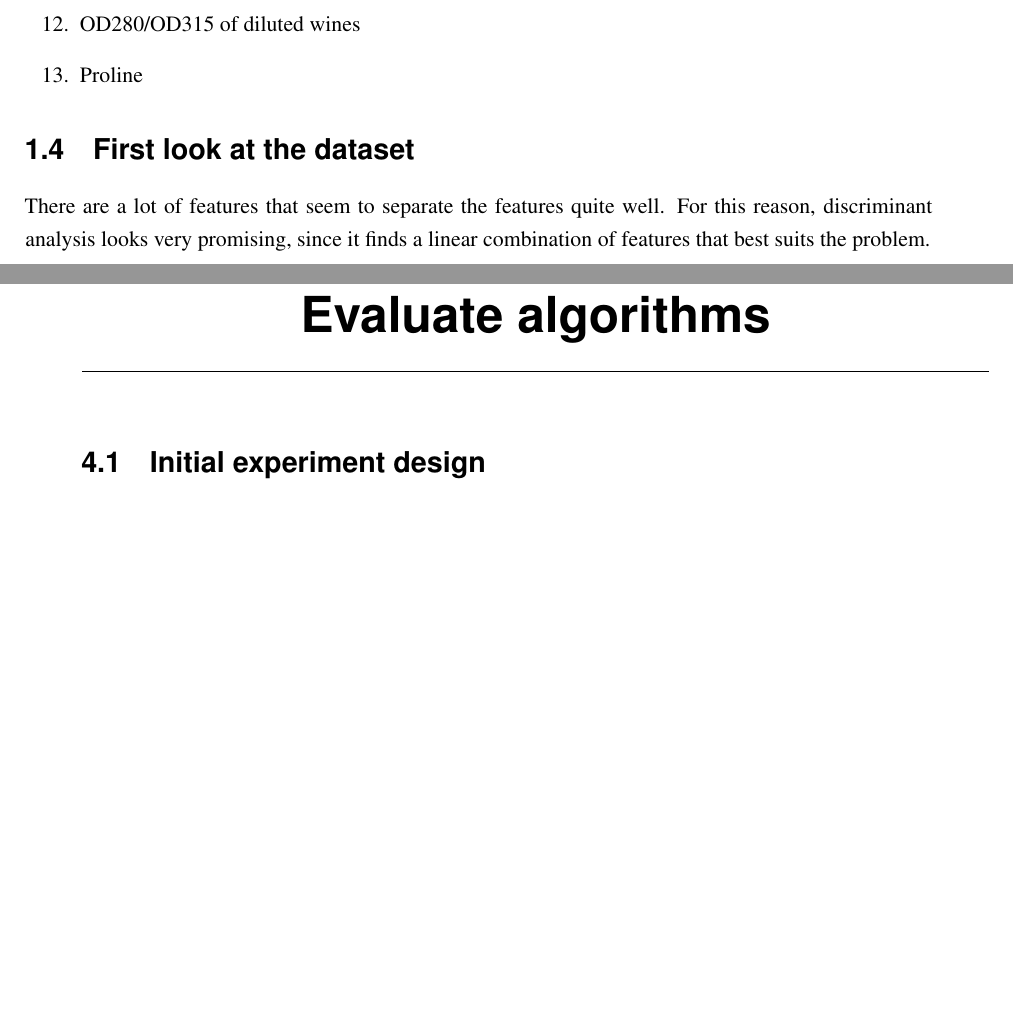
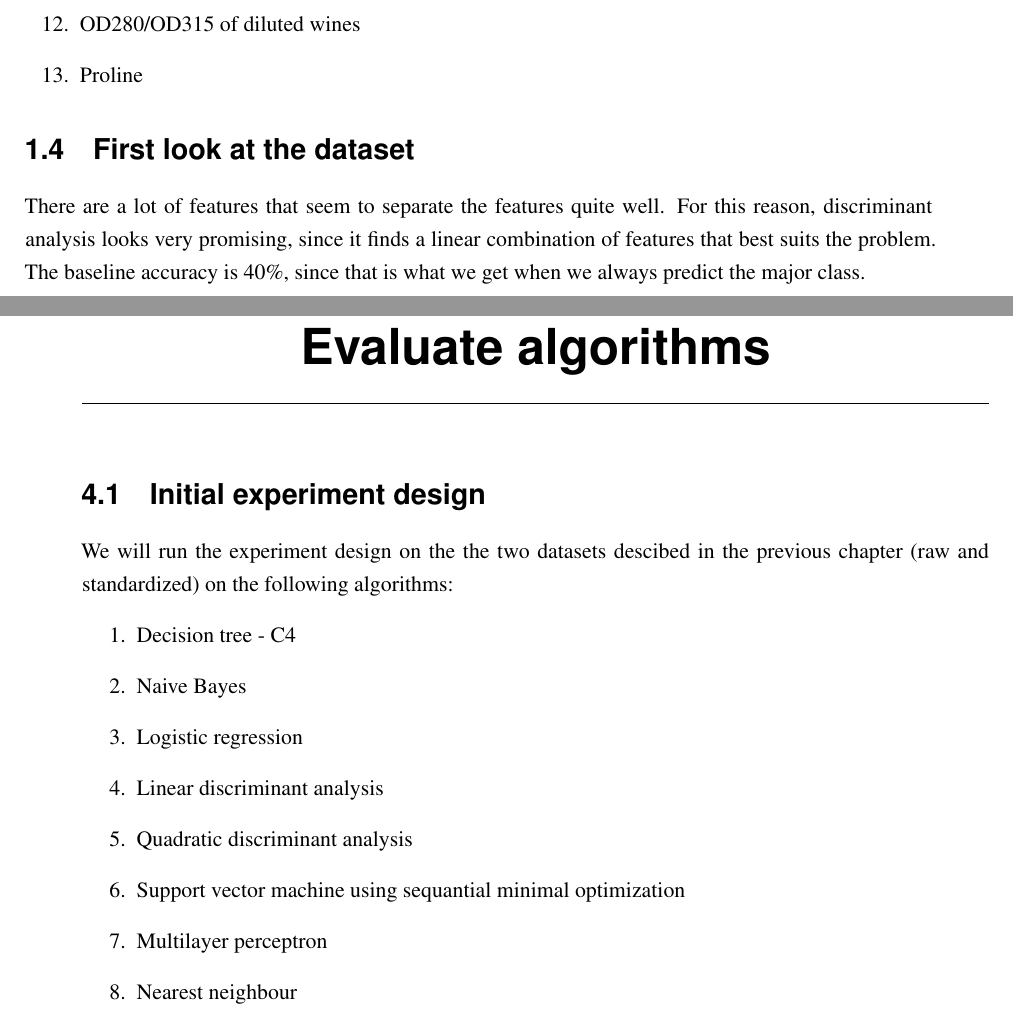
Before and after one commit to hristo-vrigazov/big-three-weka, a LaTeX thesis (wine/thoughts/thesis.tex, which reads wine/thoughts/contents.tex): two parts of pages 6 and 11 of 17, joined at a grey line, cut so that both start at the same text, the shorter picture padded with empty space. Compiled offline with LaTeX, dvips and Ghostscript.

Commit message:
Added initial experiment design

```diff
--- a/wine/thoughts/contents.tex
+++ b/wine/thoughts/contents.tex
@@ -25,7 +25,7 @@ All attributes are continuous
 \end{enumerate}
 
 \section{First look at the dataset}
-There are a lot of features that seem to separate the features quite well. For this reason, discriminant analysis looks very promising, since it finds a linear combination of features that best suits the problem.
+There are a lot of features that seem to separate the features quite well. For this reason, discriminant analysis looks very promising, since it finds a linear combination of features that best suits the problem. The baseline accuracy is 40\%, since that is what we get when we always predict the major class.
 
 \chapter{Analyze the data}
 \section{Handling missing values}
@@ -42,6 +42,17 @@ The dataset after applying the standardize filter
 
 \chapter{Evaluate algorithms}
 \section{Initial experiment design}
+We will run the experiment design on the the two datasets descibed in the previous chapter (raw and standardized) on the following algorithms:
+\begin{enumerate}
+    \item Decision tree - C4
+    \item Naive Bayes
+    \item Logistic regression
+    \item Linear discriminant analysis
+    \item Quadratic discriminant analysis
+    \item Support vector machine using sequantial minimal optimization
+    \item Multilayer perceptron
+    \item Nearest neighbour
+\end{enumerate}
 
 \chapter{Impove results}
 \section{Experiment for improving result}
```
